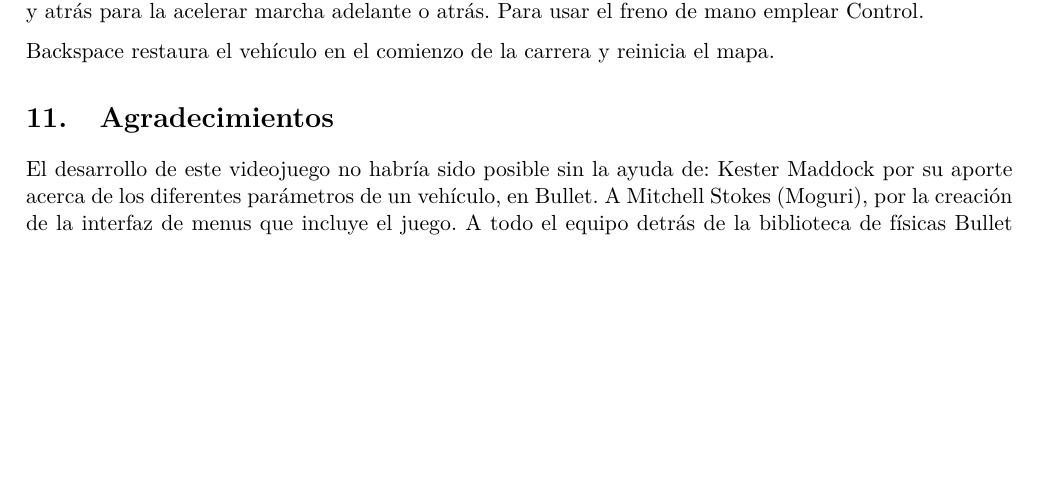
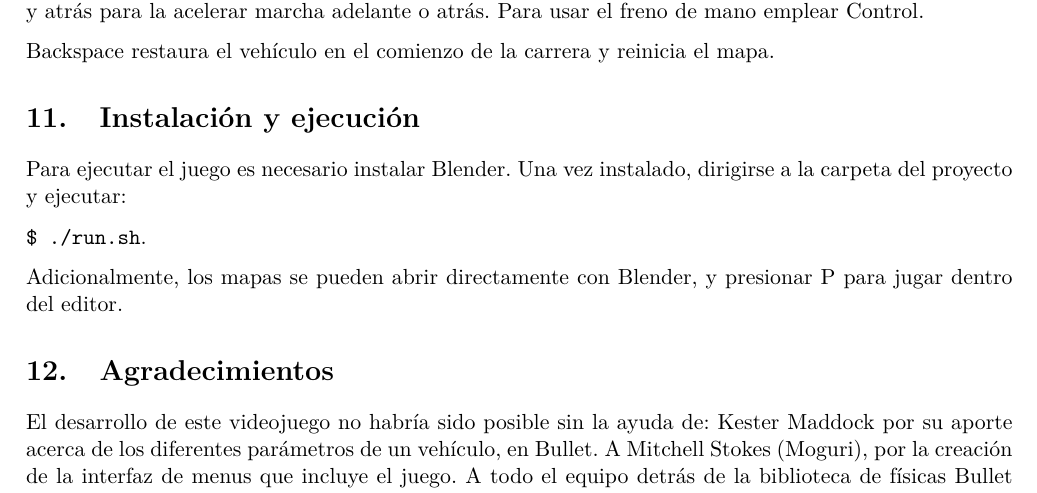
Before and after one commit to rodarima/blender, a LaTeX document (doc/trak.tex): part of page 9 of 9, cut so that both start at the same text, the shorter picture padded with empty space. Compiled offline with pdfLaTeX.

Commit message:
Instalación

```diff
--- a/doc/trak.tex
+++ b/doc/trak.tex
@@ -356,6 +356,14 @@ Para usar el freno de mano emplear Control.
 
 Backspace restaura el vehículo en el comienzo de la carrera y reinicia el mapa.
 
+\section{Instalación y ejecución}
+Para ejecutar el juego es necesario instalar Blender. Una vez instalado,
+dirigirse a la carpeta del proyecto y ejecutar:
+
+\texttt{\$ ./run.sh}.
+
+Adicionalmente, los mapas se pueden abrir directamente con Blender, y presionar
+P para jugar dentro del editor.
 
 \section{Agradecimientos}
 El desarrollo de este videojuego no habría sido posible sin la ayuda de:
```
Also changed, not shown: 3 other files.
